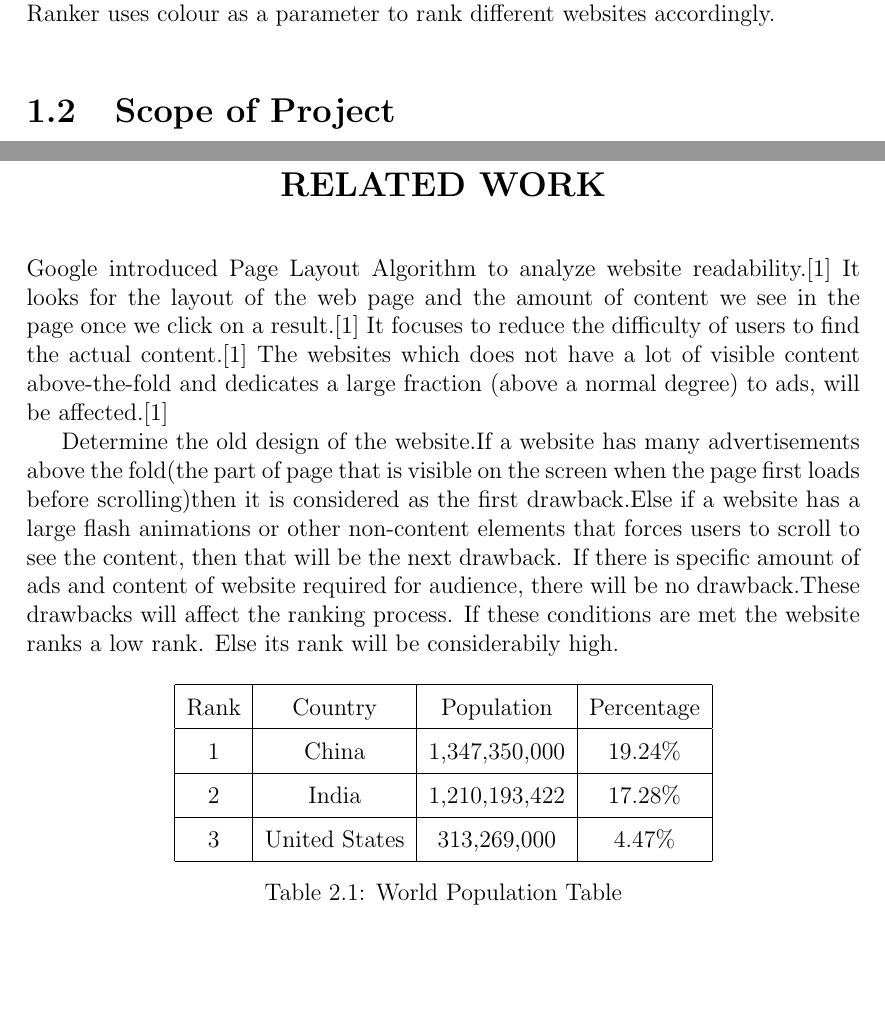
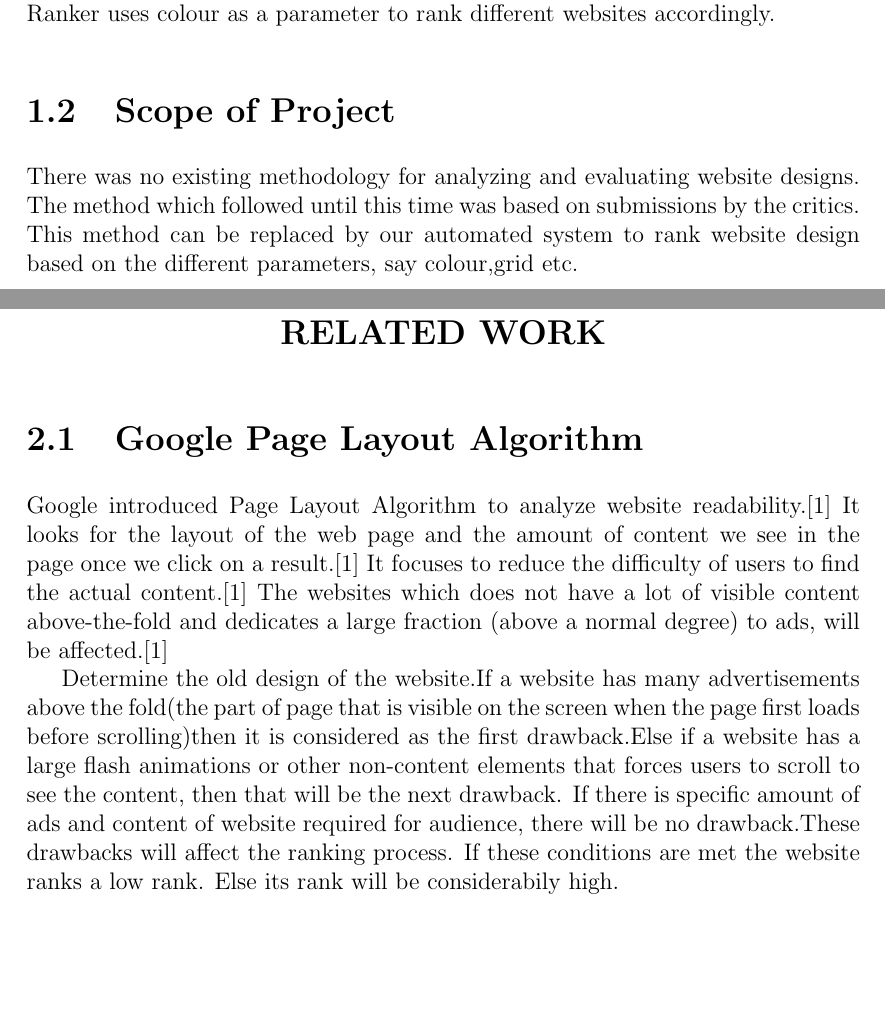
Before and after one commit to Fiddler46/Website-Design-Ranker, a LaTeX thesis (project_report/project.tex): two parts of pages 8 and 9 of 18, joined at a grey line, cut so that both start at the same text, the shorter picture padded with empty space. Compiled offline with pdfLaTeX.

Commit message:
Updated report

```diff
--- a/project_report/project.tex
+++ b/project_report/project.tex
@@ -76,7 +76,9 @@ Ranking of website design manually is a difficult and time consuming method. Web
 Website Design Ranker will rank set of input websites based
 on certain parameters.Too many colors can create a sense of confusion. As colour is an important factor to attract as well as repel the audience of a website. So the Website Design Ranker uses colour as a parameter to rank different websites accordingly.
 \section{Scope of Project}
+There was no existing methodology for analyzing and evaluating website designs. The method which followed until this time was based on submissions by the critics. This method can be replaced by our automated system to rank website design based on the different parameters, say colour,grid etc.
 \chapter{RELATED WORK}
+\section{Google Page Layout Algorithm}
 Google introduced Page Layout Algorithm to analyze website
 readability.[1] It looks for the layout of the web page and the amount of
 content we see in the page once we click on a result.[1] It focuses to reduce the difficulty of users to find the actual
@@ -91,24 +93,13 @@ degree) to ads, will be affected.[1]
 	\includegraphics[width=10cm]{image/gpa.png}
 	\caption{One of the criteria of GPL Algorithm\textsuperscript{[Fig:1]}}
 	\label{fig1:gpa}
-\end{center}
+
 \end{figure}
 
 
 Determine the old design of the website.If a website has many advertisements above the fold(the part of page that is visible on the screen when the page first loads before scrolling)then it is considered as the first drawback.Else if a website has a large flash animations or other
 non-content elements that forces users to scroll to see the content, then that will be the next drawback. If there is specific amount of ads and content of website required for audience, there will be no drawback.These drawbacks will affect the ranking process. If these conditions are met the website ranks a low rank. Else its rank will be considerabily high.
-\begin{table}[h!]
-\begin{center}
-\begin{tabular}{|c|c|c|c|}
-\hline Rank & Country & Population  & Percentage  \\
-\hline 1 & China & 1,347,350,000 & 19.24\% \\
-\hline 2 & India & 1,210,193,422  & 17.28\% \\
-\hline 3 & United States & 313,269,000 & 4.47\% \\
-\hline
-\end{tabular}
-\caption{World Population Table}
-\end{center}
-\end{table}
+
 
 
 
```
Also changed, not shown: project_report/project.pdf, project_report/project.tex (31 more changed lines), 6 other files.
